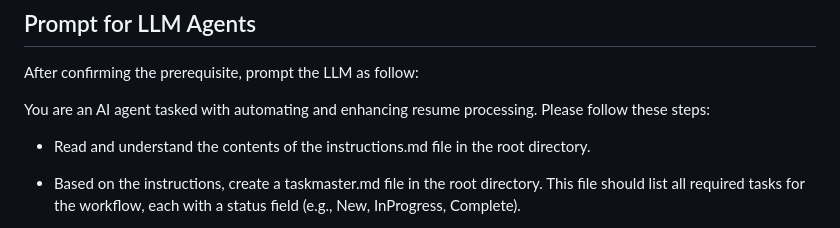
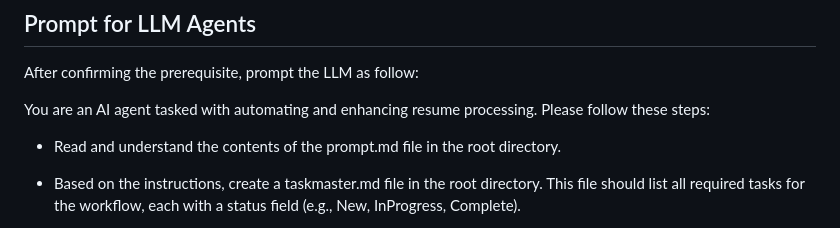
Before and after one commit to koshikg/resume-ai-accelerator, a Markdown page: README.md, the part around the change. GitHub-like rendering.

```diff
--- a/README.md
+++ b/README.md
@@ -43,7 +43,7 @@ This ensures consistency and eliminates "works on my machine" issues.
 After confirming the prerequisite, prompt the LLM as follow:
 
 You are an AI agent tasked with automating and enhancing resume processing. Please follow these steps:
-- Read and understand the contents of the instructions.md file in the root directory.
+- Read and understand the contents of the prompt.md file in the root directory.
 - Based on the instructions, create a taskmaster.md file in the root directory. This file should list all required tasks for the workflow, each with a status field (e.g., New, InProgress, Complete).
 - For every query or operation you perform, always keep the context of both instructions.md and taskmaster.md in memory. Refer to these files before taking any action.
 - As you start, progress, or complete any task, update the status of that task in taskmaster.md accordingly.
```
